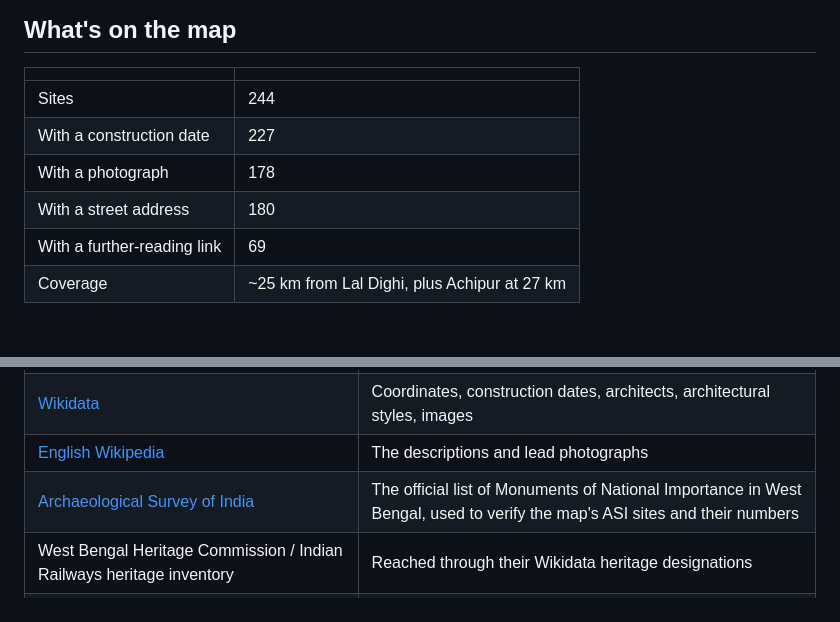
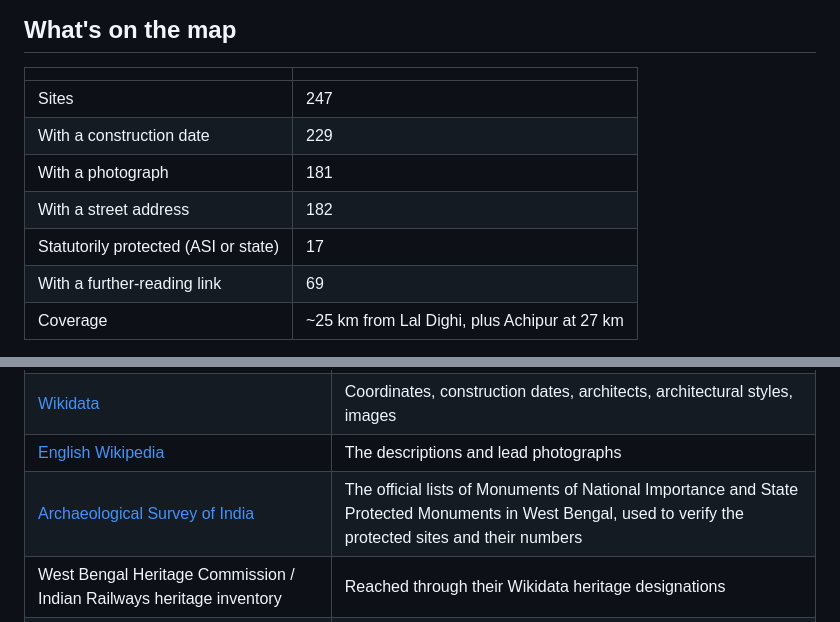
Before and after one commit to diptanilsaha/kolkata-monuments, a Markdown page: README.md, 2 parts joined by grey strips. GitHub-like rendering; blank space fills up the shorter version.

```diff
--- a/README.md
+++ b/README.md
@@ -28,10 +28,11 @@ host. If you do, set `og:image` in `index.html` to the absolute URL of
 
 | | |
 |---|---|
-| Sites | 244 |
-| With a construction date | 227 |
-| With a photograph | 178 |
-| With a street address | 180 |
+| Sites | 247 |
+| With a construction date | 229 |
+| With a photograph | 181 |
+| With a street address | 182 |
+| Statutorily protected (ASI or state) | 17 |
 | With a further-reading link | 69 |
 | Coverage | ~25 km from Lal Dighi, plus Achipur at 27 km |
 
@@ -53,7 +54,7 @@ always says what the building is.
 | [KMC graded list of heritage buildings](https://wbhc.in/files/contents/graded_list_of_heritage_buildings_grade_i_iia_iib_final.pdf) (42-page PDF) | The statutory register — 762 entries, giving the scope of what counts as heritage here and a classification of each building |
 | [Wikidata](https://query.wikidata.org/) | Coordinates, construction dates, architects, architectural styles, images |
 | [English Wikipedia](https://en.wikipedia.org/w/api.php) | The descriptions and lead photographs |
-| [Archaeological Survey of India](https://asi.nic.in/) | The official list of Monuments of National Importance in West Bengal, used to verify the map's ASI sites and their numbers |
+| [Archaeological Survey of India](https://asi.nic.in/) | The official lists of Monuments of National Importance and State Protected Monuments in West Bengal, used to verify the protected sites and their numbers |
 | West Bengal Heritage Commission / Indian Railways heritage inventory | Reached through their Wikidata heritage designations |
 | [double-dolphin.blogspot.com](https://double-dolphin.blogspot.com/) | Deepanjan Ghosh's [heritage index](https://double-dolphin.blogspot.com/p/blog-page_27.html), linked as further reading from 39 sites |
 | OpenStreetMap | Coordinates for sites Wikidata does not carry, and the basemap the site renders on |
```
Also changed, not shown: other parts of README.md (+28 -18 lines), preview.jpg, 4 other files.
